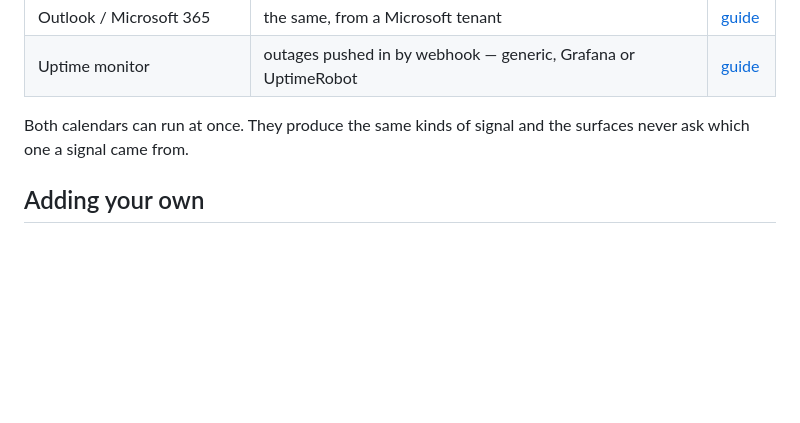
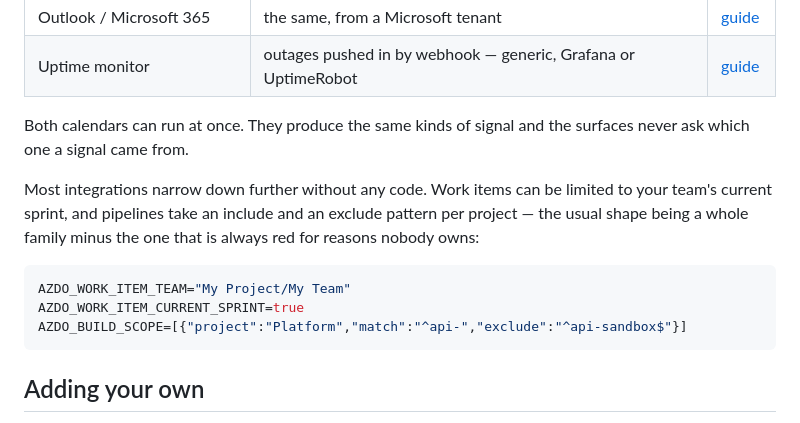
Before and after one commit to Jbnado/gather-bots, a Markdown page: README.md, the part around the change. GitHub-like rendering; blank space fills up the shorter version.

````diff
--- a/README.md
+++ b/README.md
@@ -93,6 +93,16 @@ Built-in surfaces: `inbox`, `activity-monitor`, `availability`, `prod-health`.
 Both calendars can run at once. They produce the same kinds of signal and the surfaces never ask
 which one a signal came from.
 
+Most integrations narrow down further without any code. Work items can be limited to your
+team's current sprint, and pipelines take an include and an exclude pattern per project — the
+usual shape being a whole family minus the one that is always red for reasons nobody owns:
+
+```bash
+AZDO_WORK_ITEM_TEAM="My Project/My Team"
+AZDO_WORK_ITEM_CURRENT_SPRINT=true
+AZDO_BUILD_SCOPE=[{"project":"Platform","match":"^api-","exclude":"^api-sandbox$"}]
+```
+
 ## Adding your own
 
 The core knows nothing about Azure DevOps, Google, Microsoft — or even about Gather. Ports and
````
Also changed, not shown: README.pt-BR.md (+11 -0 lines).
